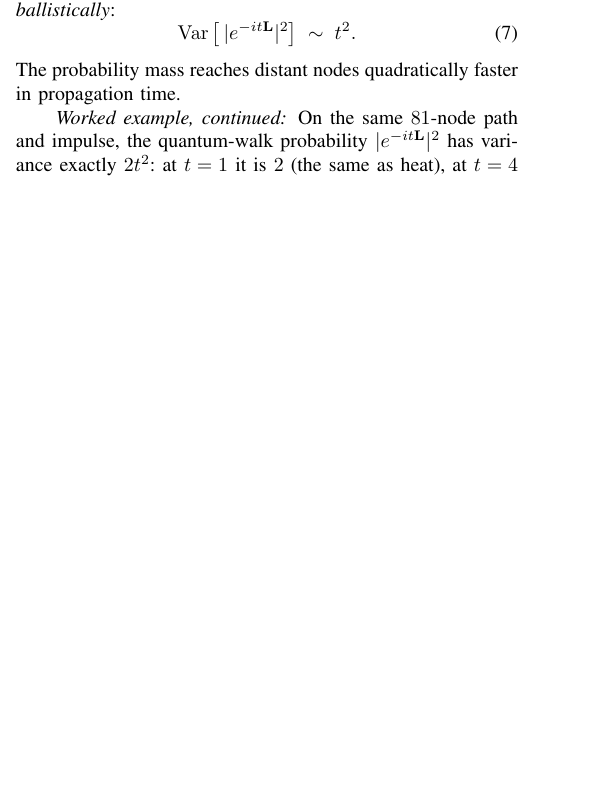
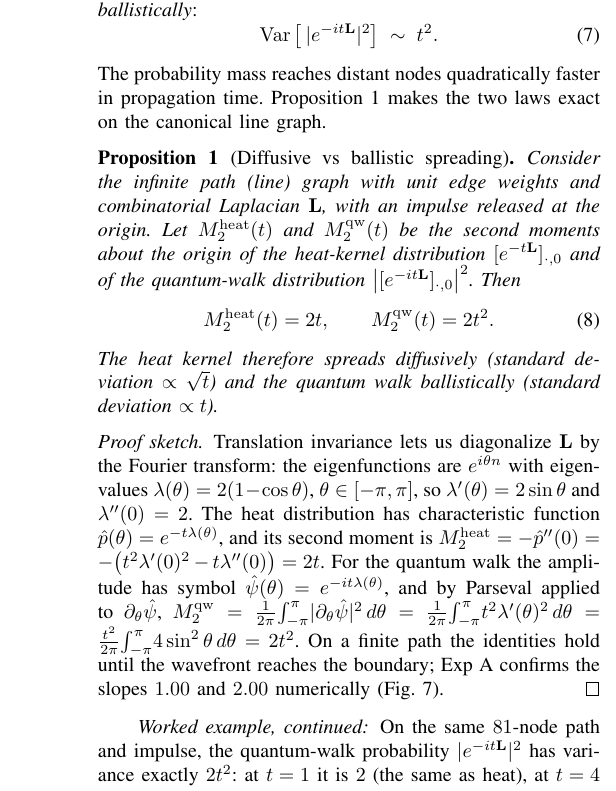
Before and after one commit to haodpsut/qi-gnn-dynamic-wireless, a LaTeX paper (paper/main.tex, which reads paper/sections/04_quantum.tex): part of one column of page 5 of 15 before the commit and part of one column of page 6 of 16 after it, cut so that both start at the same text, the shorter picture padded with empty space. Compiled offline with pdfLaTeX.

Commit message:
Strengthen math (Proposition 1: diffusive vs ballistic) + add system-overview figure
Proposition 1 derives the central spreading laws exactly on the line graph
(M2_heat = 2t, M2_qw = 2t^2) with a short spectral proof sketch, matching Exp A.
New full-width system-overview figure (constellation -> time-varying graph ->
operator -> task). Paper now 16 pages; all numbers still CSV-consistent.

Co-Authored-By: Claude Opus 4.8 (1M context) <noreply@anthropic.com>

```diff
--- a/paper/main.tex
+++ b/paper/main.tex
@@ -4,6 +4,8 @@
 \usepackage[T1]{fontenc}
 \usepackage[utf8]{inputenc}
 \usepackage{amsmath,amssymb,amsfonts}
+\usepackage{amsthm}
+\newtheorem{proposition}{Proposition}
 \usepackage{algorithmic}
 \usepackage{algorithm}
 \usepackage{graphicx}
--- a/paper/sections/04_quantum.tex
+++ b/paper/sections/04_quantum.tex
@@ -46,6 +46,36 @@ Interference changes the spreading law. Whereas the heat kernel spreads diffusiv
 \label{eq:ballistic}
 \end{equation}
 The probability mass reaches distant nodes quadratically faster in propagation time.
+Proposition~\ref{prop:spreading} makes the two laws exact on the canonical line graph.
+
+\begin{proposition}[Diffusive vs ballistic spreading]
+\label{prop:spreading}
+Consider the infinite path (line) graph with unit edge weights and combinatorial
+Laplacian $\Lap$, with an impulse released at the origin. Let $M_2^{\mathrm{heat}}(t)$ and
+$M_2^{\mathrm{qw}}(t)$ be the second moments about the origin of the heat-kernel
+distribution $[e^{-t\Lap}]_{\cdot,0}$ and of the quantum-walk distribution
+$\big|[e^{-it\Lap}]_{\cdot,0}\big|^2$. Then
+\begin{equation}
+M_2^{\mathrm{heat}}(t)=2t, \qquad M_2^{\mathrm{qw}}(t)=2t^2 .
+\end{equation}
+The heat kernel therefore spreads diffusively (standard deviation $\propto\sqrt{t}$) and
+the quantum walk ballistically (standard deviation $\propto t$).
+\end{proposition}
+
+\begin{proof}[Proof sketch]
+Translation invariance lets us diagonalize $\Lap$ by the Fourier transform: the
+eigenfunctions are $e^{i\theta n}$ with eigenvalues $\lambda(\theta)=2(1-\cos\theta)$,
+$\theta\in[-\pi,\pi]$, so $\lambda'(\theta)=2\sin\theta$ and $\lambda''(0)=2$. The heat
+distribution has characteristic function $\hat p(\theta)=e^{-t\lambda(\theta)}$, and its
+second moment is $M_2^{\mathrm{heat}}=-\hat p''(0)=-\big(t^2\lambda'(0)^2-t\lambda''(0)\big)=2t$.
+For the quantum walk the amplitude has symbol $\hat\psi(\theta)=e^{-it\lambda(\theta)}$, and
+by Parseval applied to $\partial_\theta\hat\psi$,
+$M_2^{\mathrm{qw}}=\tfrac{1}{2\pi}\!\int_{-\pi}^{\pi}\!|\partial_\theta\hat\psi|^2\,d\theta
+=\tfrac{1}{2\pi}\!\int_{-\pi}^{\pi}\! t^2\lambda'(\theta)^2\,d\theta
+=\tfrac{t^2}{2\pi}\!\int_{-\pi}^{\pi}\!4\sin^2\theta\,d\theta=2t^2$.
+On a finite path the identities hold until the wavefront reaches the boundary; Exp~A
+confirms the slopes $1.00$ and $2.00$ numerically (Fig.~\ref{fig:expA}).
+\end{proof}
 
 \paragraph*{Worked example, continued} On the same $81$-node path and impulse, the
 quantum-walk probability $|e^{-it\Lap}|^2$ has variance exactly $2t^2$: at $t=1$ it is
```
Also changed, not shown: paper/figs/fig_overview.tex (added, +41 -0 lines), paper/sections/02_background.tex (+5 -0 lines), paper/main.pdf.
